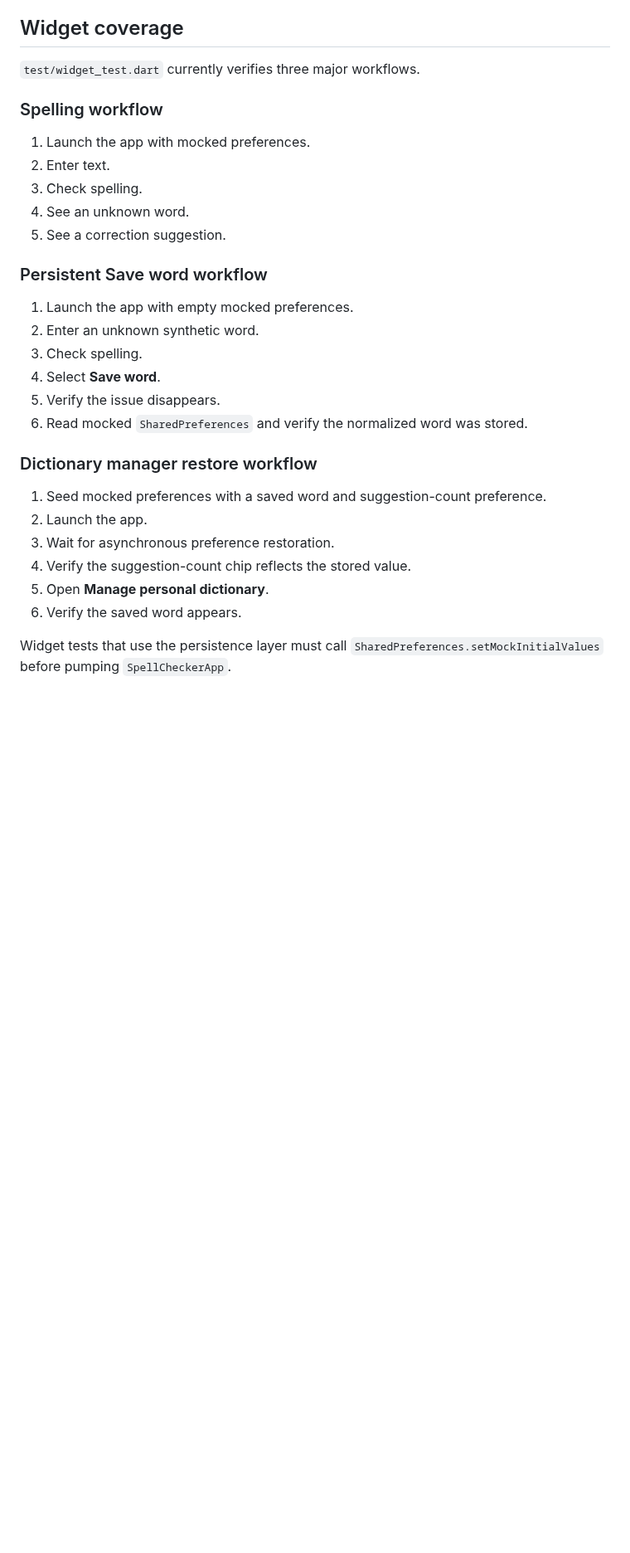
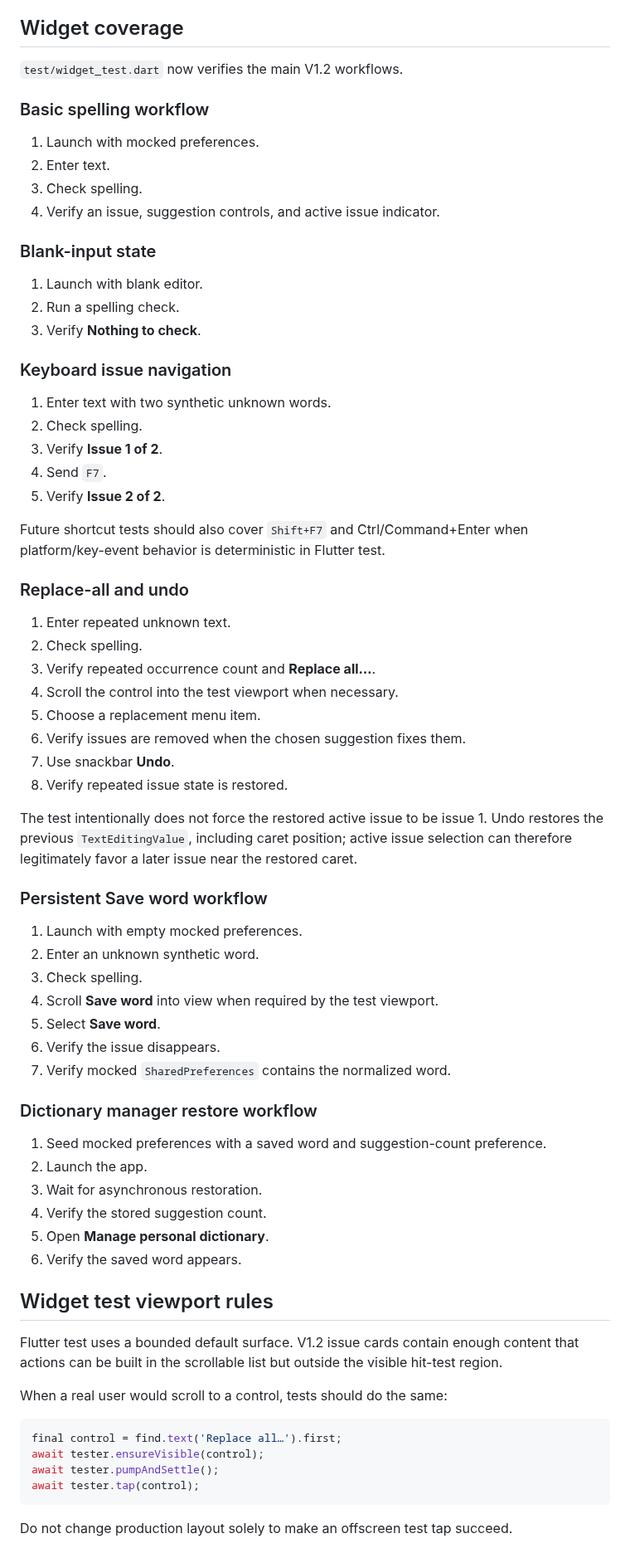
Before and after one commit to sanskarIN/SpellChecker, a Markdown page: docs/TESTING.md, the part around one of its changes. Shown at 83% size. Rendered like a GitHub page; blank space fills up the shorter version.

Commit message:
docs: expand testing strategy for v1.2 editor behavior

````diff
--- a/docs/TESTING.md
+++ b/docs/TESTING.md
@@ -99,32 +132,75 @@ Do not let persistence tests read or write a developer machine's real preference
 
 ## Widget coverage
 
-`test/widget_test.dart` currently verifies three major workflows.
+`test/widget_test.dart` now verifies the main V1.2 workflows.
 
-### Spelling workflow
+### Basic spelling workflow
 
-1. Launch the app with mocked preferences.
+1. Launch with mocked preferences.
 2. Enter text.
 3. Check spelling.
-4. See an unknown word.
-5. See a correction suggestion.
+4. Verify an issue, suggestion controls, and active issue indicator.
+
+### Blank-input state
+
+1. Launch with blank editor.
+2. Run a spelling check.
+3. Verify **Nothing to check**.
+
+### Keyboard issue navigation
+
+1. Enter text with two synthetic unknown words.
+2. Check spelling.
+3. Verify **Issue 1 of 2**.
+4. Send `F7`.
+5. Verify **Issue 2 of 2**.
+
+Future shortcut tests should also cover `Shift+F7` and Ctrl/Command+Enter when platform/key-event behavior is deterministic in Flutter test.
+
+### Replace-all and undo
+
+1. Enter repeated unknown text.
+2. Check spelling.
+3. Verify repeated occurrence count and **Replace all…**.
+4. Scroll the control into the test viewport when necessary.
+5. Choose a replacement menu item.
+6. Verify issues are removed when the chosen suggestion fixes them.
+7. Use snackbar **Undo**.
+8. Verify repeated issue state is restored.
+
+The test intentionally does not force the restored active issue to be issue 1. Undo restores the previous `TextEditingValue`, including caret position; active issue selection can therefore legitimately favor a later issue near the restored caret.
 
 ### Persistent Save word workflow
 
-1. Launch the app with empty mocked preferences.
+1. Launch with empty mocked preferences.
 2. Enter an unknown synthetic word.
 3. Check spelling.
-4. Select **Save word**.
-5. Verify the issue disappears.
-6. Read mocked `SharedPreferences` and verify the normalized word was stored.
+4. Scroll **Save word** into view when required by the test viewport.
+5. Select **Save word**.
+6. Verify the issue disappears.
+7. Verify mocked `SharedPreferences` contains the normalized word.
 
 ### Dictionary manager restore workflow
 
 1. Seed mocked preferences with a saved word and suggestion-count preference.
 2. Launch the app.
-3. Wait for asynchronous preference restoration.
-4. Verify the suggestion-count chip reflects the stored value.
+3. Wait for asynchronous restoration.
+4. Verify the stored suggestion count.
 5. Open **Manage personal dictionary**.
 6. Verify the saved word appears.
 
-Widget tests that use the persistence layer must call `SharedPreferences.setMockInitialValues` before pumping `SpellCheckerApp`.
+## Widget test viewport rules
+
+Flutter test uses a bounded default surface. V1.2 issue cards contain enough content that actions can be built in the scrollable list but outside the visible hit-test region.
+
+When a real user would scroll to a control, tests should do the same:
+
+```dart
+final control = find.text('Replace all…').first;
+await tester.ensureVisible(control);
+await tester.pumpAndSettle();
+await tester.tap(control);
+```
+
+Do not change production layout solely to make an offscreen test tap succeed.
+
````
Also changed, not shown: other parts of docs/TESTING.md (+80 -27 lines).
